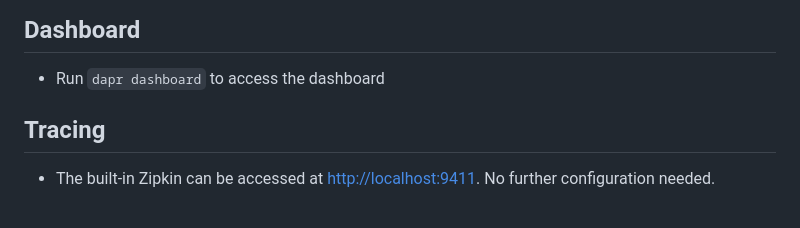
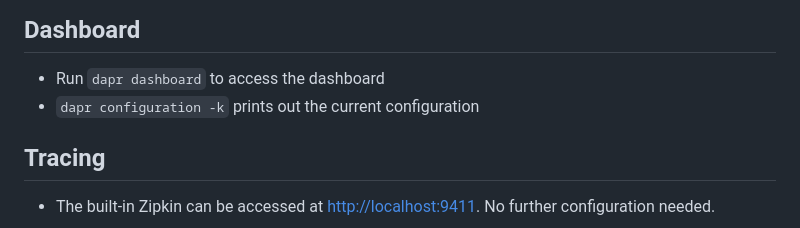
Before and after one commit to ewolff/microservice-dapr, a Markdown page: HOW-TO-RUN.md, the part around the change. Rendered like a GitHub page.

Commit message:
Add hint to show configuration

```diff
--- a/HOW-TO-RUN.md
+++ b/HOW-TO-RUN.md
@@ -104,6 +104,7 @@ postgres | 2023-10-24 11:59:55.251 UTC [1] LOG:  database system is ready to acc
 ## Dashboard
 
 * Run `dapr dashboard` to access the dashboard
+* `dapr configuration -k` prints out the current configuration
 
 ## Tracing
 
```
